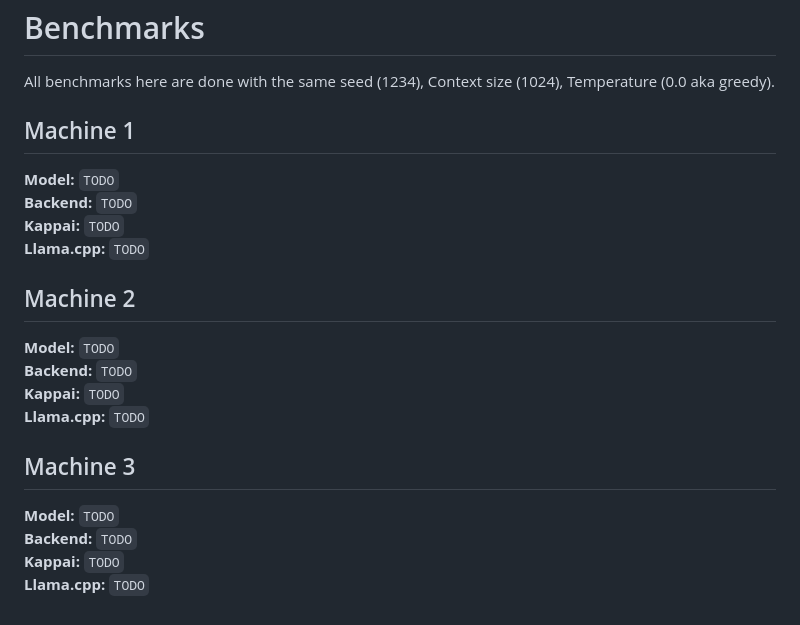
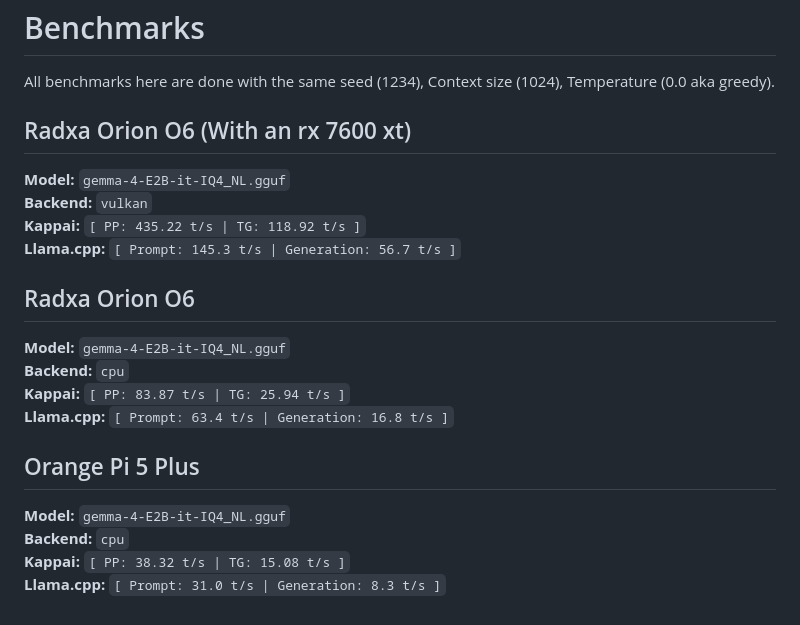
Before and after one commit to System64fumo/kappai, a Markdown page: docs/benchmarks.md, the part around the change. Drawn GitHub-style.

```diff
--- a/docs/benchmarks.md
+++ b/docs/benchmarks.md
@@ -2,23 +2,23 @@
 
 All benchmarks here are done with the same seed (1234), Context size (1024), Temperature (0.0 aka greedy).
 
-## Machine 1
+## Radxa Orion O6 (With an rx 7600 xt)
 
-**Model:** `TODO`<br>
-**Backend:** `TODO`<br>
-**Kappai:** `TODO`<br>
-**Llama.cpp:** `TODO`<br>
+**Model:** `gemma-4-E2B-it-IQ4_NL.gguf`<br>
+**Backend:** `vulkan`<br>
+**Kappai:** `[ PP: 435.22 t/s | TG: 118.92 t/s ]`<br>
+**Llama.cpp:** `[ Prompt: 145.3 t/s | Generation: 56.7 t/s ]`<br>
 
-## Machine 2
+## Radxa Orion O6
 
-**Model:** `TODO`<br>
-**Backend:** `TODO`<br>
-**Kappai:** `TODO`<br>
-**Llama.cpp:** `TODO`<br>
+**Model:** `gemma-4-E2B-it-IQ4_NL.gguf`<br>
+**Backend:** `cpu`<br>
+**Kappai:** `[ PP: 83.87 t/s | TG: 25.94 t/s ]`<br>
+**Llama.cpp:** `[ Prompt: 63.4 t/s | Generation: 16.8 t/s ]`<br>
 
-## Machine 3
+## Orange Pi 5 Plus
 
-**Model:** `TODO`<br>
-**Backend:** `TODO`<br>
-**Kappai:** `TODO`<br>
-**Llama.cpp:** `TODO`<br>
+**Model:** `gemma-4-E2B-it-IQ4_NL.gguf`<br>
+**Backend:** `cpu`<br>
+**Kappai:** `[ PP: 38.32 t/s | TG: 15.08 t/s ]`<br>
+**Llama.cpp:** `[ Prompt: 31.0 t/s | Generation: 8.3 t/s ]`<br>
```
Also changed, not shown: README.md (+2 -0 lines), screenshot.png (added), 10 other files.
